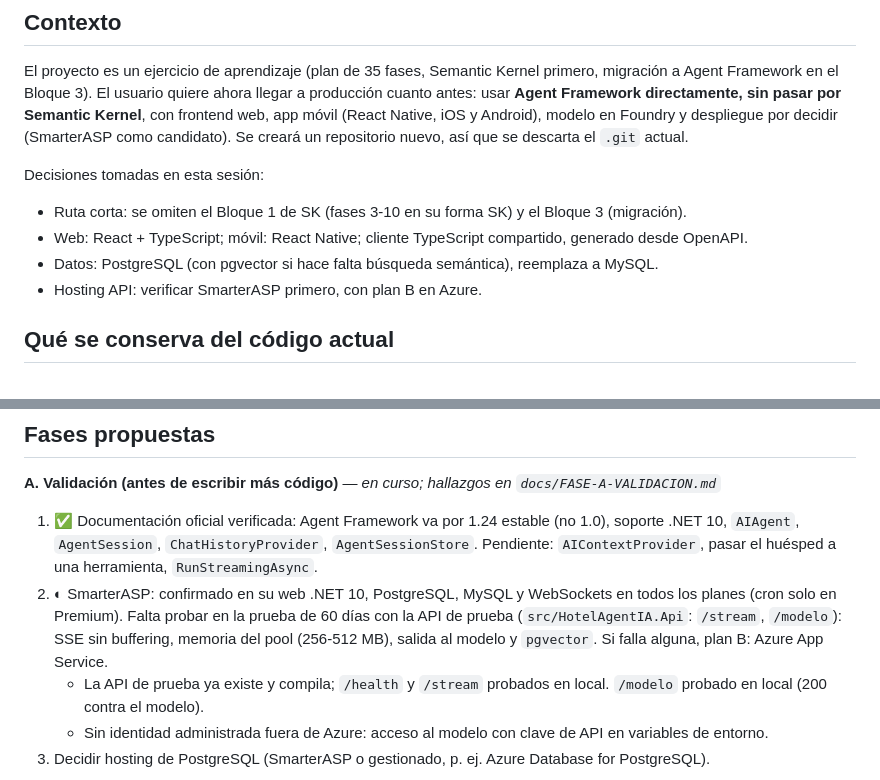
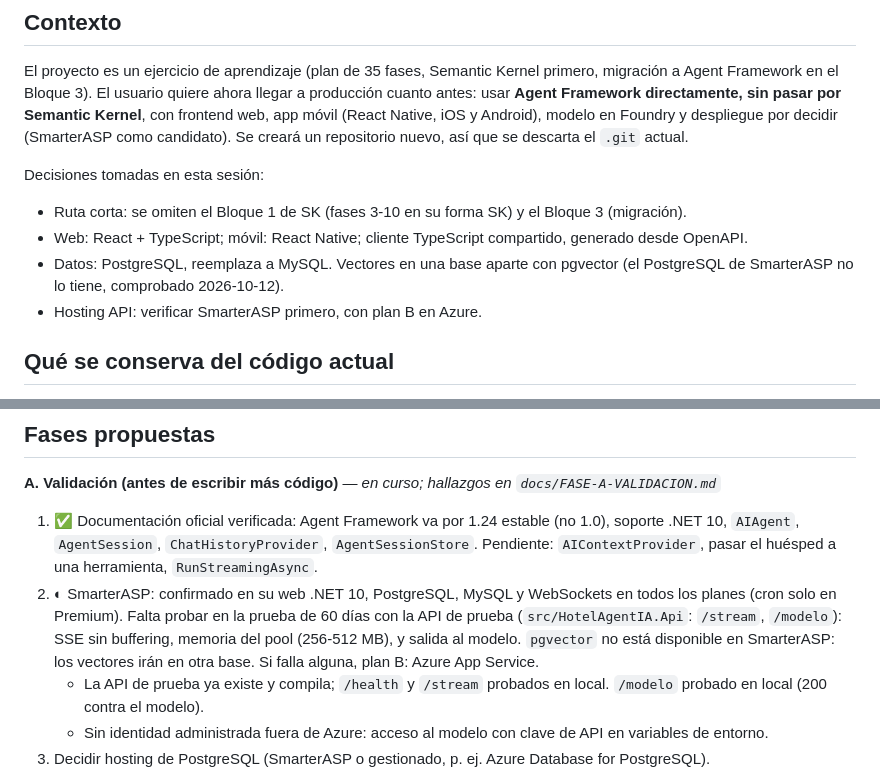
Before and after one commit to davidsinlimites/HotlAgentProd, a Markdown page: PLAN.md, 2 parts joined by grey strips. GitHub-like rendering.

```diff
--- a/PLAN.md
+++ b/PLAN.md
@@ -6,7 +6,7 @@ El proyecto es un ejercicio de aprendizaje (plan de 35 fases, Semantic Kernel pr
 Decisiones tomadas en esta sesión:
 - Ruta corta: se omiten el Bloque 1 de SK (fases 3-10 en su forma SK) y el Bloque 3 (migración).
 - Web: React + TypeScript; móvil: React Native; cliente TypeScript compartido, generado desde OpenAPI.
-- Datos: PostgreSQL (con pgvector si hace falta búsqueda semántica), reemplaza a MySQL.
+- Datos: PostgreSQL, reemplaza a MySQL. Vectores en una base aparte con pgvector (el PostgreSQL de SmarterASP no lo tiene, comprobado 2026-10-12).
 - Hosting API: verificar SmarterASP primero, con plan B en Azure.
 
 ## Qué se conserva del código actual
@@ -22,7 +22,7 @@ Cambios en decisiones: MySQL → PostgreSQL; fase de SK eliminada; `ESTADO.md` y
 
 **A. Validación (antes de escribir más código)** — *en curso; hallazgos en `docs/FASE-A-VALIDACION.md`*
 1. ✅ Documentación oficial verificada: Agent Framework va por 1.24 estable (no 1.0), soporte .NET 10, `AIAgent`, `AgentSession`, `ChatHistoryProvider`, `AgentSessionStore`. Pendiente: `AIContextProvider`, pasar el huésped a una herramienta, `RunStreamingAsync`.
-2. ◐ SmarterASP: confirmado en su web .NET 10, PostgreSQL, MySQL y WebSockets en todos los planes (cron solo en Premium). Falta probar en la prueba de 60 días con la API de prueba (`src/HotelAgentIA.Api`: `/stream`, `/modelo`): SSE sin buffering, memoria del pool (256-512 MB), salida al modelo y `pgvector`. Si falla alguna, plan B: Azure App Service.
+2. ◐ SmarterASP: confirmado en su web .NET 10, PostgreSQL, MySQL y WebSockets en todos los planes (cron solo en Premium). Falta probar en la prueba de 60 días con la API de prueba (`src/HotelAgentIA.Api`: `/stream`, `/modelo`): SSE sin buffering, memoria del pool (256-512 MB), y salida al modelo. `pgvector` no está disponible en SmarterASP: los vectores irán en otra base. Si falla alguna, plan B: Azure App Service.
    - La API de prueba ya existe y compila; `/health` y `/stream` probados en local. `/modelo` probado en local (200 contra el modelo).
    - Sin identidad administrada fuera de Azure: acceso al modelo con clave de API en variables de entorno.
 3. Decidir hosting de PostgreSQL (SmarterASP o gestionado, p. ej. Azure Database for PostgreSQL).
```
Also changed, not shown: ESTADO.md (+6 -3 lines), docs/FASE-A-VALIDACION.md (+11 -2 lines).
